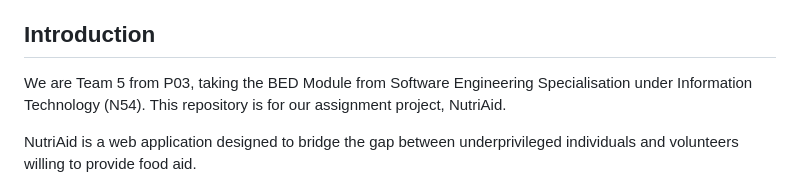
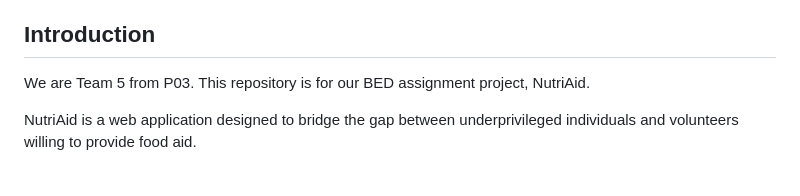
Before and after one commit to Koyonari/BED2024Apr_P03_T05, a Markdown page: README.md, the part around the change. Rendered like a GitHub page.

```diff
--- a/README.md
+++ b/README.md
@@ -9,7 +9,7 @@ BED 2024 Assignment
 - **Ng Kai Huat Jason** - S10262552
 
 ## Introduction
-We are Team 5 from P03, taking the BED Module from Software Engineering Specialisation under Information Technology (N54). This repository is for our assignment project, NutriAid.
+We are Team 5 from P03. This repository is for our BED assignment project, NutriAid.
 
 NutriAid is a web application designed to bridge the gap between underprivileged individuals and volunteers willing to provide food aid.
 
```
